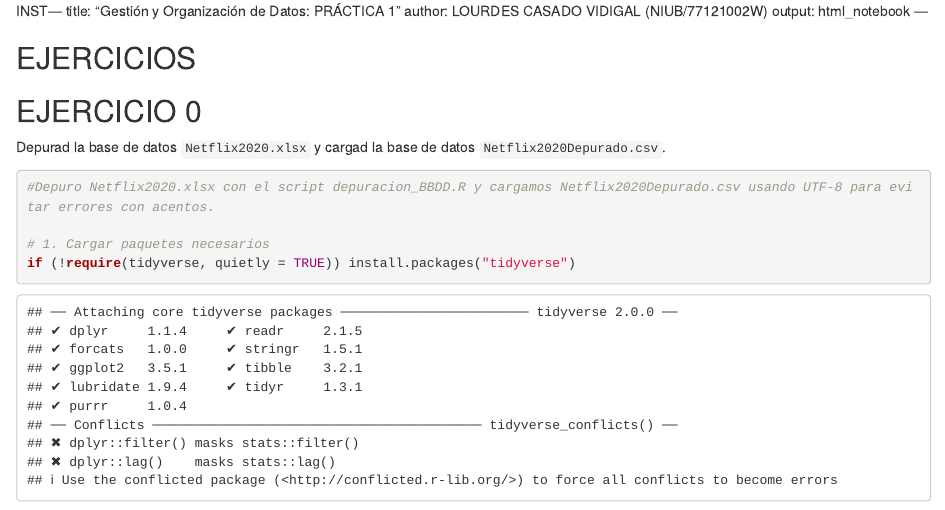
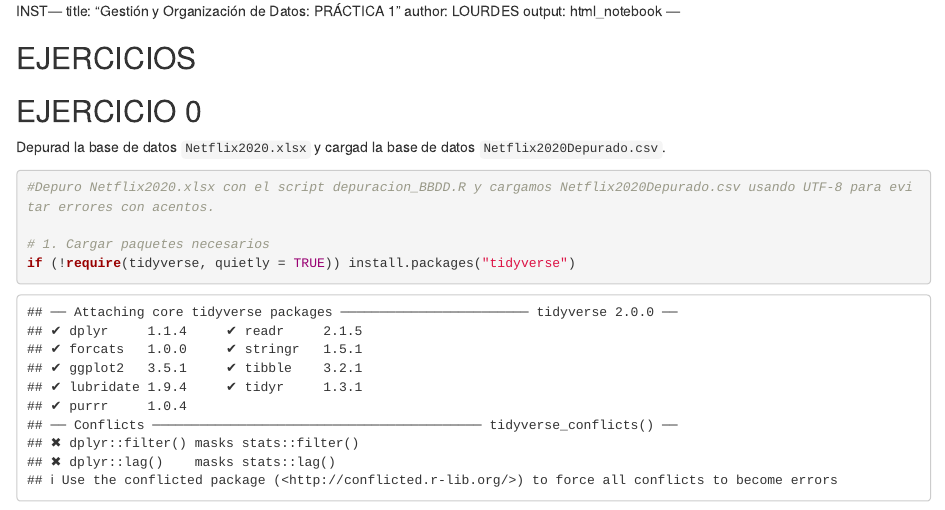
Before and after one commit to Minikira85/behavioural-data-science-portfolio, an R Markdown document (netflix_TPB_behavioural_analysis.Rmd): the page in a window 1100 px wide, from its top. Rendered offline with R 4.5, knitr and Pandoc, with nearby package versions; some code elsewhere in the file could not run offline.

Commit message:
Update author name in Rmd file header

```diff
--- a/netflix_TPB_behavioural_analysis.Rmd
+++ b/netflix_TPB_behavioural_analysis.Rmd
@@ -1,6 +1,6 @@
 INST---
 title: "Gestión y Organización de Datos: PRÁCTICA 1"
-author: LOURDES CASADO VIDIGAL (NIUB/77121002W)
+author: LOURDES
 output: html_notebook
 ---
 
```
